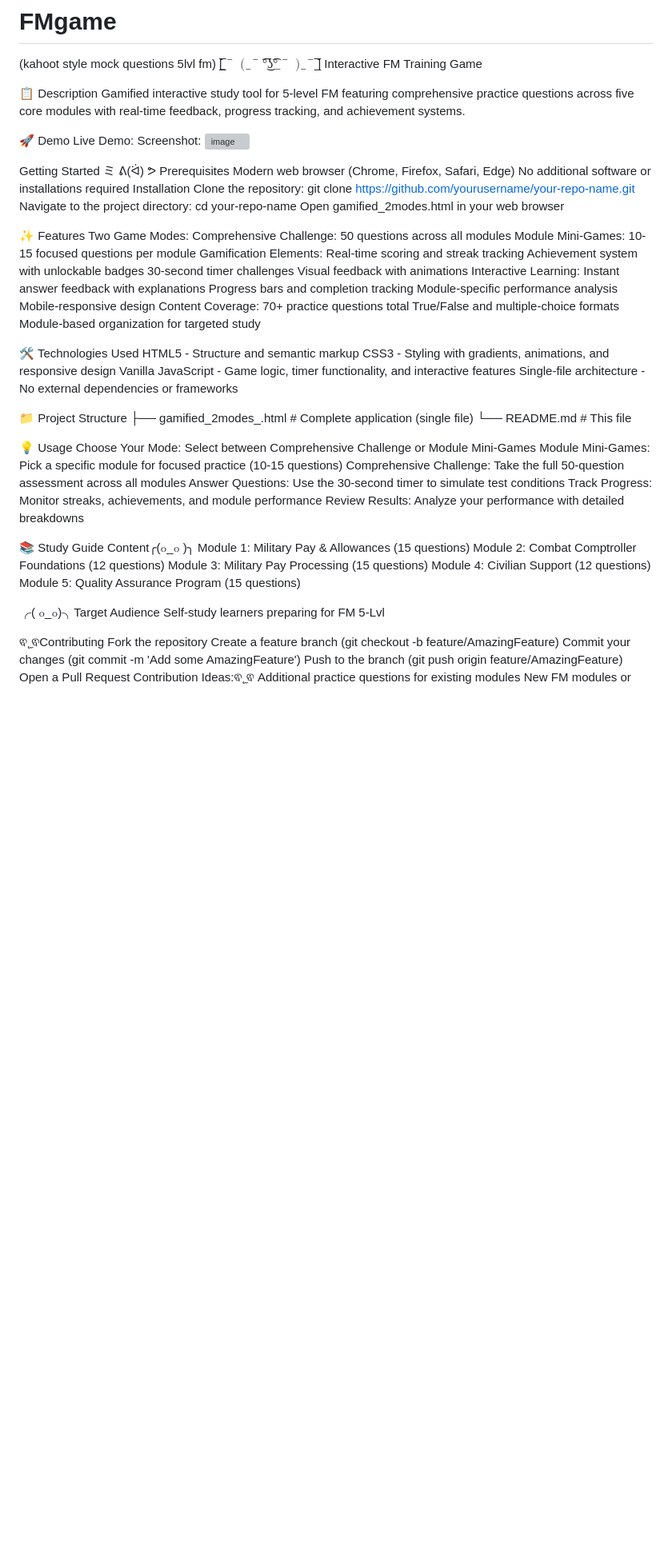
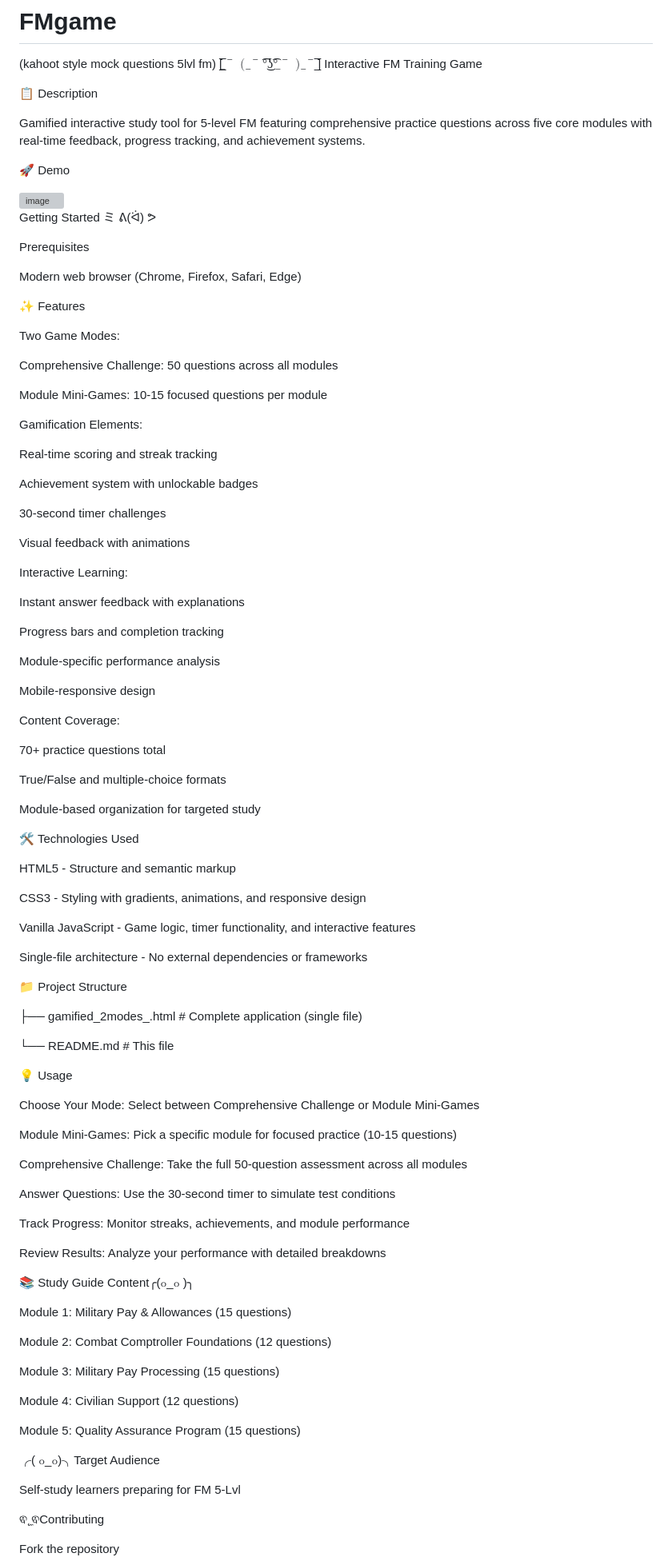
Before and after one commit to 514fmrepository-sudo/FMgame, a Markdown page: README.md, the part around the change printed below. Shown: that part at 80% size. Drawn GitHub-style; blank space fills up the shorter version; grey boxes are pictures that could not be loaded.

Commit message:
Update README.md
/_')

```diff
--- a/README.md
+++ b/README.md
@@ -4,68 +4,99 @@
 Interactive FM Training Game
 
 📋 Description
+
 Gamified interactive study tool for 5-level FM featuring comprehensive practice questions across five core modules with real-time feedback, progress tracking, and achievement systems.
 
 🚀 Demo
-Live Demo:
-Screenshot: <img width="1744" height="820" alt="image" src="https://github.com/user-attachments/assets/0ed558c1-7a8d-4592-83d7-277b6d5544b6" />
+
+<img width="1744" height="820" alt="image" src="https://github.com/user-attachments/assets/0ed558c1-7a8d-4592-83d7-277b6d5544b6" />
 
 Getting Started ミ ᕕ(ᐛ) ᕗ
+
 Prerequisites
+
 Modern web browser (Chrome, Firefox, Safari, Edge)
-No additional software or installations required
-Installation
-Clone the repository:
-git clone https://github.com/yourusername/your-repo-name.git
-Navigate to the project directory:
-cd your-repo-name
-Open gamified_2modes.html in your web browser
 
 ✨ Features
+
 Two Game Modes:
+
 Comprehensive Challenge: 50 questions across all modules
+
 Module Mini-Games: 10-15 focused questions per module
+
 Gamification Elements:
+
 Real-time scoring and streak tracking
+
 Achievement system with unlockable badges
+
 30-second timer challenges
+
 Visual feedback with animations
+
 Interactive Learning:
+
 Instant answer feedback with explanations
+
 Progress bars and completion tracking
+
 Module-specific performance analysis
+
 Mobile-responsive design
+
 Content Coverage:
+
 70+ practice questions total
+
 True/False and multiple-choice formats
+
 Module-based organization for targeted study
 
 🛠️ Technologies Used
+
 HTML5 - Structure and semantic markup
+
 CSS3 - Styling with gradients, animations, and responsive design
+
 Vanilla JavaScript - Game logic, timer functionality, and interactive features
+
 Single-file architecture - No external dependencies or frameworks
 
 📁 Project Structure
+
 ├── gamified_2modes_.html    # Complete application (single file)
+
 └── README.md               # This file
 
 💡 Usage
+
 Choose Your Mode: Select between Comprehensive Challenge or Module Mini-Games
+
 Module Mini-Games: Pick a specific module for focused practice (10-15 questions)
+
 Comprehensive Challenge: Take the full 50-question assessment across all modules
+
 Answer Questions: Use the 30-second timer to simulate test conditions
+
 Track Progress: Monitor streaks, achievements, and module performance
+
 Review Results: Analyze your performance with detailed breakdowns
 
 📚 Study Guide Content╭(๐_๐ )╮
+
 Module 1: Military Pay & Allowances (15 questions)
+
 Module 2: Combat Comptroller Foundations (12 questions)
+
 Module 3: Military Pay Processing (15 questions)
+
 Module 4: Civilian Support (12 questions)
+
 Module 5: Quality Assurance Program (15 questions)
 
 ╭( ๐_๐)╮Target Audience
+
 Self-study learners preparing for FM 5-Lvl
 
 ଵ˛̼ଵContributing
```
Also changed, not shown: other parts of README.md (+20 -0 lines).
